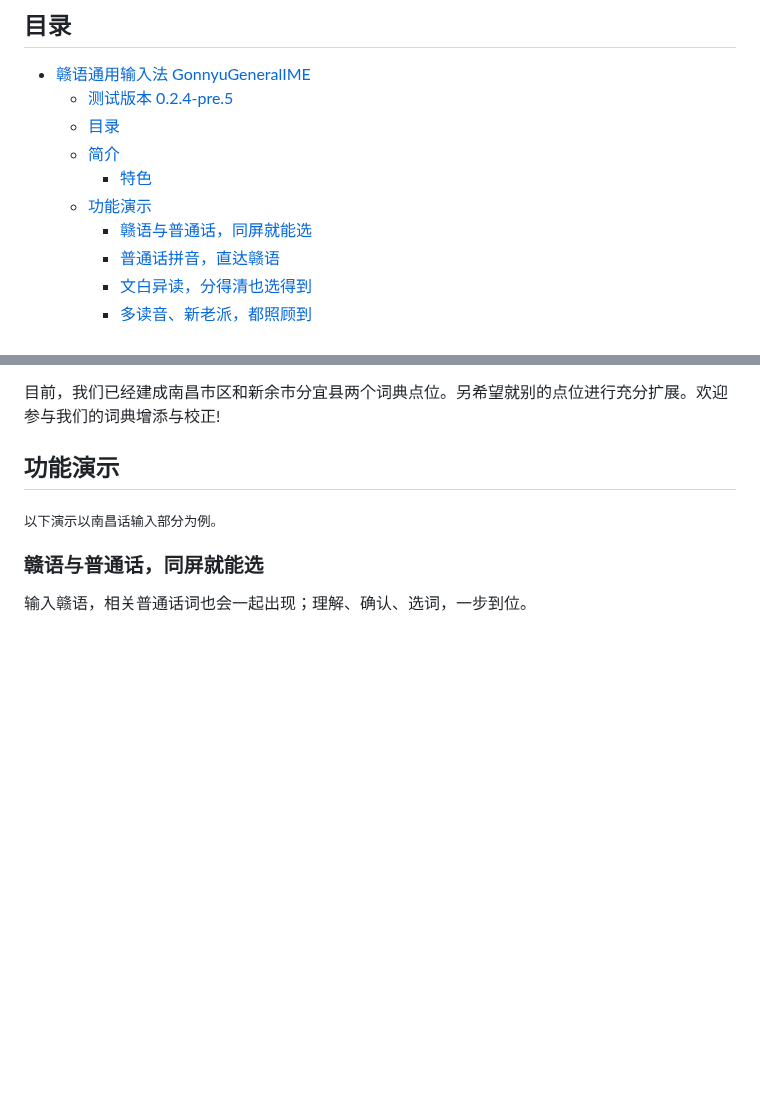
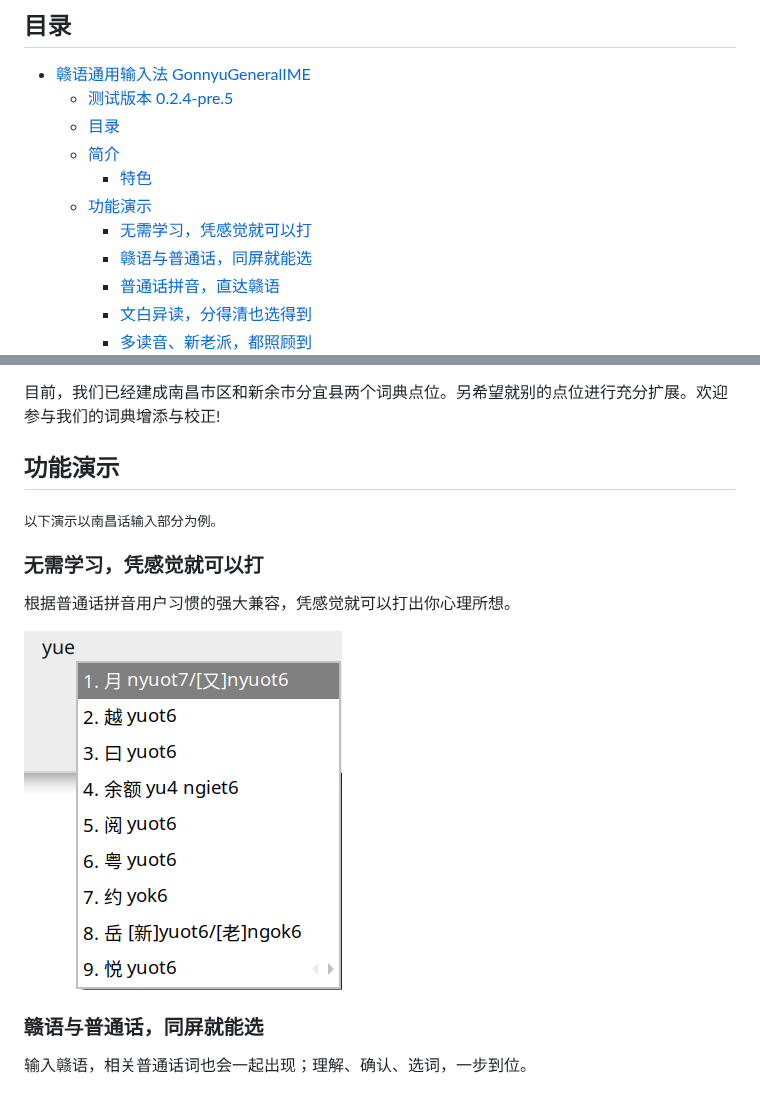
Before and after one commit to Doohaey/GonnyuGeneralIME, a Markdown page: README.md, 2 parts joined by grey strips. GitHub-like rendering; pictures changed too: images/selection/yue.png (added); blank space fills up the shorter version.

Commit message:
docs: showcase intuitive Mandarin-compatible input

```diff
--- a/README.md
+++ b/README.md
@@ -27,6 +27,7 @@
   - [简介](#简介)
     - [特色](#特色)
   - [功能演示](#功能演示)
+    - [无需学习，凭感觉就可以打](#无需学习凭感觉就可以打)
     - [赣语与普通话，同屏就能选](#赣语与普通话同屏就能选)
     - [普通话拼音，直达赣语](#普通话拼音直达赣语)
     - [文白异读，分得清也选得到](#文白异读分得清也选得到)
@@ -77,6 +78,12 @@
 ## 功能演示
 
 <sub>以下演示以南昌话输入部分为例。</sub>
+
+### 无需学习，凭感觉就可以打
+
+根据普通话拼音用户习惯的强大兼容，凭感觉就可以打出你心理所想。
+
+![无需学习，凭感觉输入](images/selection/yue.png)
 
 ### 赣语与普通话，同屏就能选
 
```
